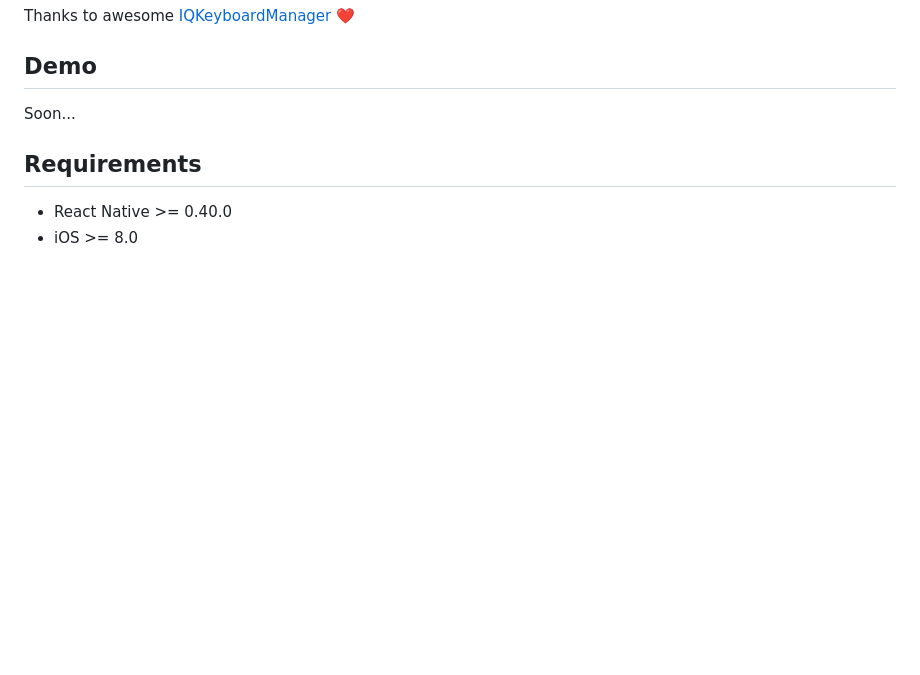
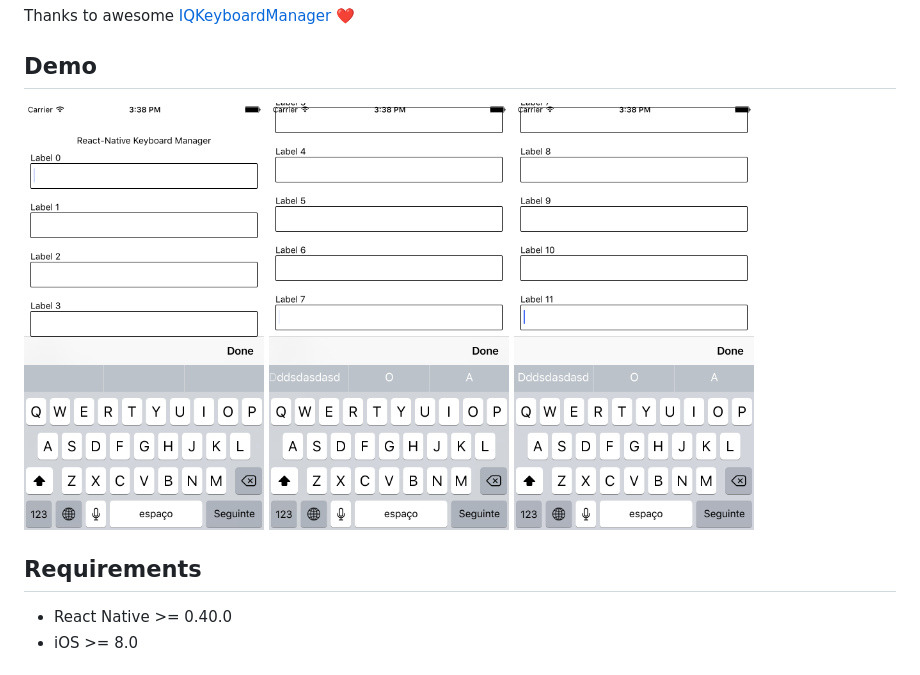
Before and after one commit to douglasjunior/react-native-keyboard-manager, a Markdown page: README.md, the part around the change. Rendered like a GitHub page; pictures changed too: screenshots/01.png (added), screenshots/02.png (added), screenshots/03.png (added); blank space fills up the shorter version.

Commit message:
Screenshots

```diff
--- a/README.md
+++ b/README.md
@@ -10,7 +10,7 @@ Thanks to awesome [IQKeyboardManager](https://github.com/hackiftekhar/IQKeyboard
 
 ## Demo
 
-Soon...
+<img src='https://raw.githubusercontent.com/douglasjunior/react-native-keyboard-manager/master/screenshots/01.png' width='240' /> <img src='https://raw.githubusercontent.com/douglasjunior/react-native-keyboard-manager/master/screenshots/02.png' width='240' /> <img src='https://raw.githubusercontent.com/douglasjunior/react-native-keyboard-manager/master/screenshots/03.png' width='240' />
 
 ## Requirements
 
```
